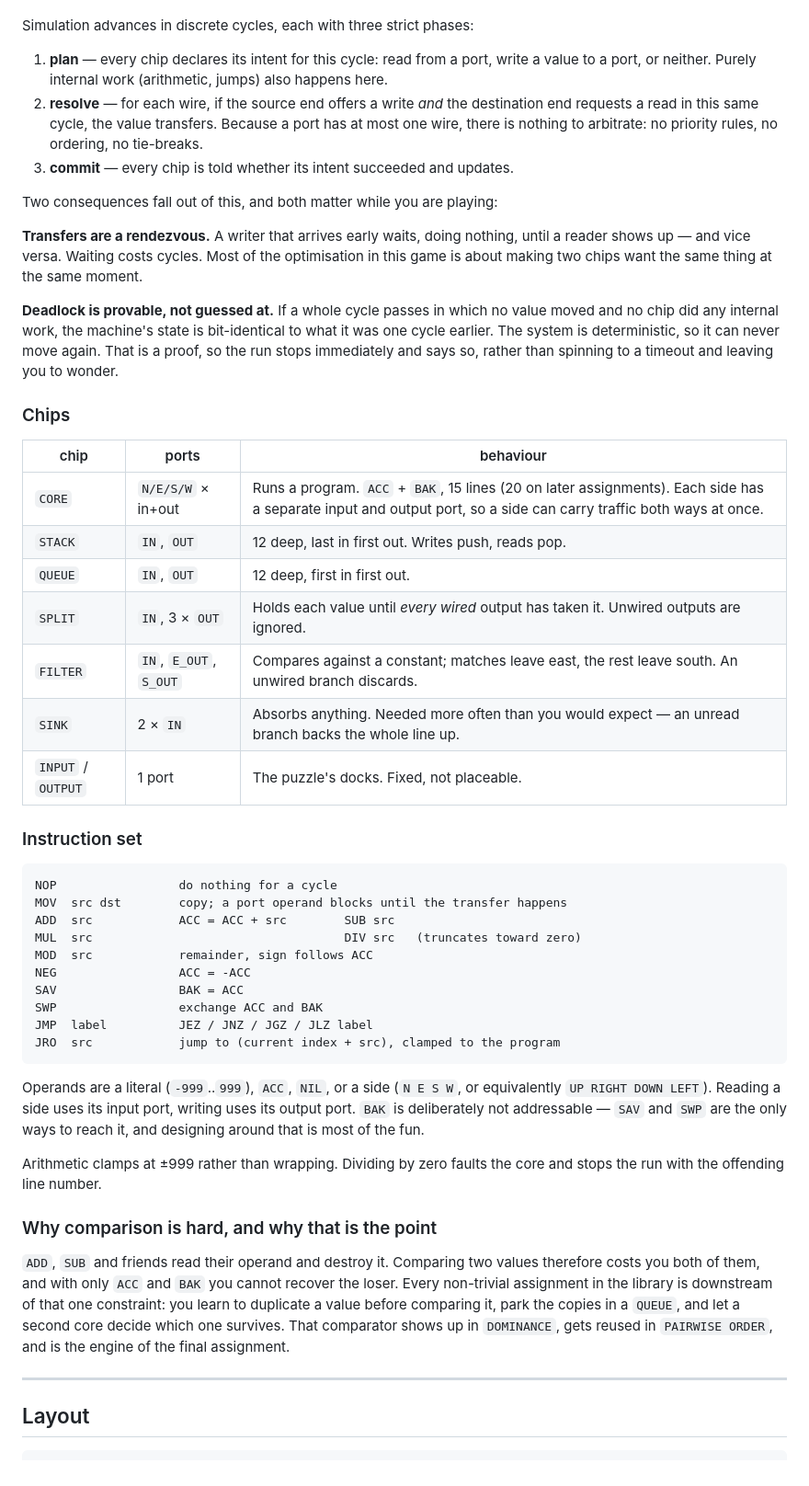
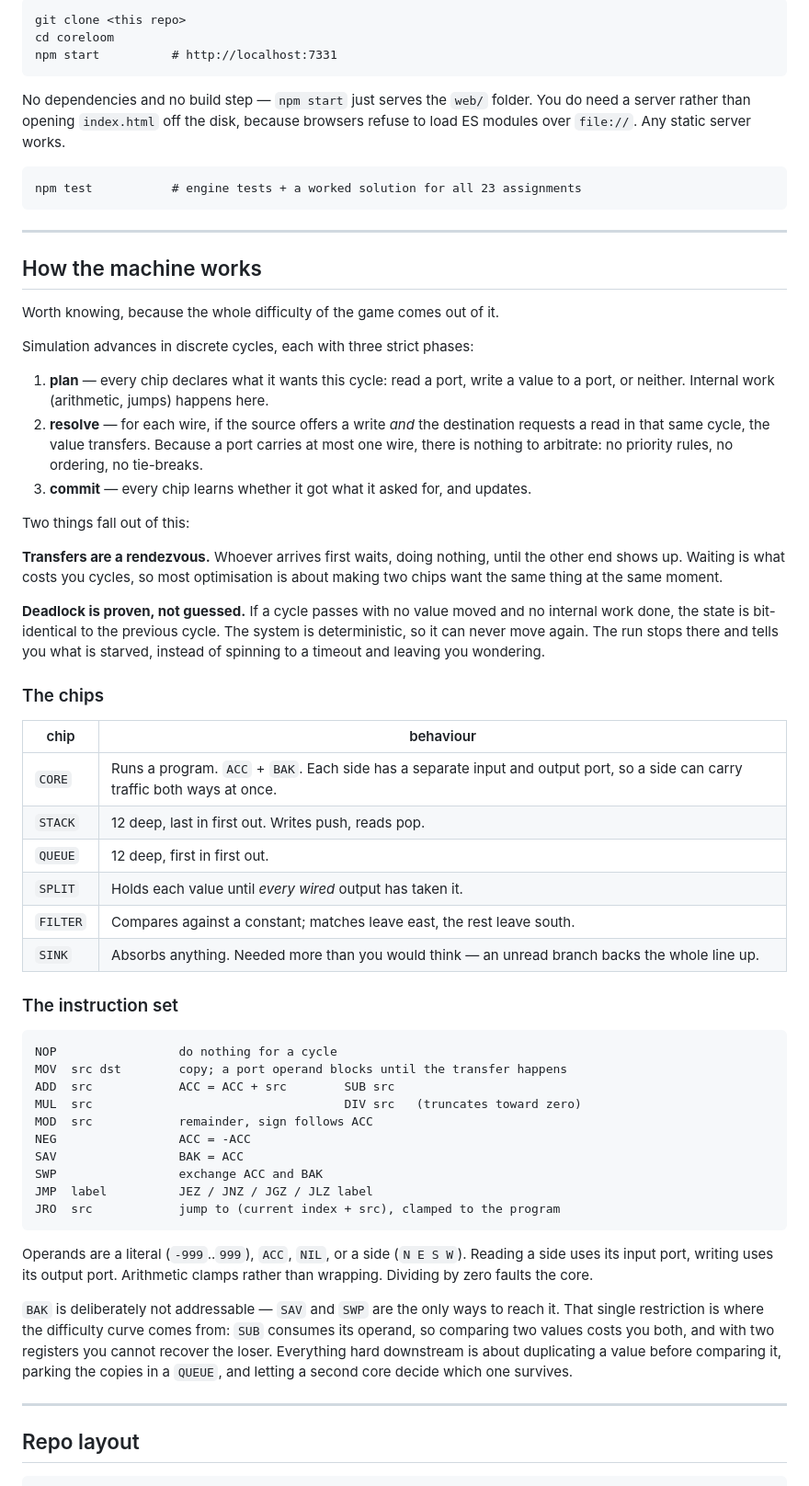
Before and after one commit to EmyoTyyy/coreloom, a Markdown page: README.md, the part around one of its changes. Shown at 92% size. Drawn GitHub-style.

````diff
--- a/README.md
+++ b/README.md
@@ -38,41 +53,56 @@ output port to one input port, and **every port carries at most one wire**.
+```
+git clone <this repo>
+cd coreloom
+npm start          # http://localhost:7331
+```
+
+No dependencies and no build step — `npm start` just serves the `web/` folder.
+You do need a server rather than opening `index.html` off the disk, because
+browsers refuse to load ES modules over `file://`. Any static server works.
+
+```
+npm test           # engine tests + a worked solution for all 23 assignments
+```
+
+---
+
+## How the machine works
+
+Worth knowing, because the whole difficulty of the game comes out of it.
 
 Simulation advances in discrete cycles, each with three strict phases:
 
-1. **plan** — every chip declares its intent for this cycle: read from a port,
-   write a value to a port, or neither. Purely internal work (arithmetic, jumps)
-   also happens here.
-2. **resolve** — for each wire, if the source end offers a write *and* the
-   destination end requests a read in this same cycle, the value transfers.
-   Because a port has at most one wire, there is nothing to arbitrate: no
-   priority rules, no ordering, no tie-breaks.
-3. **commit** — every chip is told whether its intent succeeded and updates.
+1. **plan** — every chip declares what it wants this cycle: read a port, write a
+   value to a port, or neither. Internal work (arithmetic, jumps) happens here.
+2. **resolve** — for each wire, if the source offers a write *and* the
+   destination requests a read in that same cycle, the value transfers. Because
+   a port carries at most one wire, there is nothing to arbitrate: no priority
+   rules, no ordering, no tie-breaks.
+3. **commit** — every chip learns whether it got what it asked for, and updates.
 
-Two consequences fall out of this, and both matter while you are playing:
+Two things fall out of this:
 
-**Transfers are a rendezvous.** A writer that arrives early waits, doing nothing,
-until a reader shows up — and vice versa. Waiting costs cycles. Most of the
-optimisation in this game is about making two chips want the same thing at the
-same moment.
+**Transfers are a rendezvous.** Whoever arrives first waits, doing nothing, until
+the other end shows up. Waiting is what costs you cycles, so most optimisation is
+about making two chips want the same thing at the same moment.
 
-**Deadlock is provable, not guessed at.** If a whole cycle passes in which no
-value moved and no chip did any internal work, the machine's state is
-bit-identical to what it was one cycle earlier. The system is deterministic, so
-it can never move again. That is a proof, so the run stops immediately and says
-so, rather than spinning to a timeout and leaving you to wonder.
+**Deadlock is proven, not guessed.** If a cycle passes with no value moved and no
+internal work done, the state is bit-identical to the previous cycle. The system
+is deterministic, so it can never move again. The run stops there and tells you
+what is starved, instead of spinning to a timeout and leaving you wondering.
 
-### Chips
+### The chips
 
-| chip | ports | behaviour |
-|---|---|---|
-| `CORE` | `N/E/S/W` × in+out | Runs a program. `ACC` + `BAK`, 15 lines (20 on later assignments). Each side has a separate input and output port, so a side can carry traffic both ways at once. |
-| `STACK` | `IN`, `OUT` | 12 deep, last in first out. Writes push, reads pop. |
-| `QUEUE` | `IN`, `OUT` | 12 deep, first in first out. |
-| `SPLIT` | `IN`, 3 × `OUT` | Holds each value until *every wired* output has taken it. Unwired outputs are ignored. |
-| `FILTER` | `IN`, `E_OUT`, `S_OUT` | Compares against a constant; matches leave east, the rest leave south. An unwired branch discards. |
-| `SINK` | 2 × `IN` | Absorbs anything. Needed more often than you would expect — an unread branch backs the whole line up. |
-| `INPUT` / `OUTPUT` | 1 port | The puzzle's docks. Fixed, not placeable. |
+| chip | behaviour |
+|---|---|
+| `CORE` | Runs a program. `ACC` + `BAK`. Each side has a separate input and output port, so a side can carry traffic both ways at once. |
+| `STACK` | 12 deep, last in first out. Writes push, reads pop. |
+| `QUEUE` | 12 deep, first in first out. |
+| `SPLIT` | Holds each value until *every wired* output has taken it. |
+| `FILTER` | Compares against a constant; matches leave east, the rest leave south. |
+| `SINK` | Absorbs anything. Needed more than you would think — an unread branch backs the whole line up. |
 
-### Instruction set
+### The instruction set
 
 ```
 NOP                 do nothing for a cycle
@@ -87,26 +117,19 @@ JMP  label          JEZ / JNZ / JGZ / JLZ label
 JRO  src            jump to (current index + src), clamped to the program
 ```
 
-Operands are a literal (`-999`..`999`), `ACC`, `NIL`, or a side (`N E S W`, or
-equivalently `UP RIGHT DOWN LEFT`). Reading a side uses its input port, writing
-uses its output port. `BAK` is deliberately not addressable — `SAV` and `SWP`
-are the only ways to reach it, and designing around that is most of the fun.
+Operands are a literal (`-999`..`999`), `ACC`, `NIL`, or a side (`N E S W`).
+Reading a side uses its input port, writing uses its output port. Arithmetic
+clamps rather than wrapping. Dividing by zero faults the core.
 
-Arithmetic clamps at ±999 rather than wrapping. Dividing by zero faults the core
-and stops the run with the offending line number.
-
-### Why comparison is hard, and why that is the point
-
-`ADD`, `SUB` and friends read their operand and destroy it. Comparing two values
-therefore costs you both of them, and with only `ACC` and `BAK` you cannot
-recover the loser. Every non-trivial assignment in the library is downstream of
-that one constraint: you learn to duplicate a value before comparing it, park
-the copies in a `QUEUE`, and let a second core decide which one survives. That
-comparator shows up in `DOMINANCE`, gets reused in `PAIRWISE ORDER`, and is the
-engine of the final assignment.
+`BAK` is deliberately not addressable — `SAV` and `SWP` are the only ways to
+reach it. That single restriction is where the difficulty curve comes from:
+`SUB` consumes its operand, so comparing two values costs you both, and with two
+registers you cannot recover the loser. Everything hard downstream is about
+duplicating a value before comparing it, parking the copies in a `QUEUE`, and
+letting a second core decide which one survives.
 
 ---
 
-## Layout
+## Repo layout
 
 ```
````
Also changed, not shown: other parts of README.md (+60 -104 lines), media/board.png (added), media/walkthrough.png (added).
